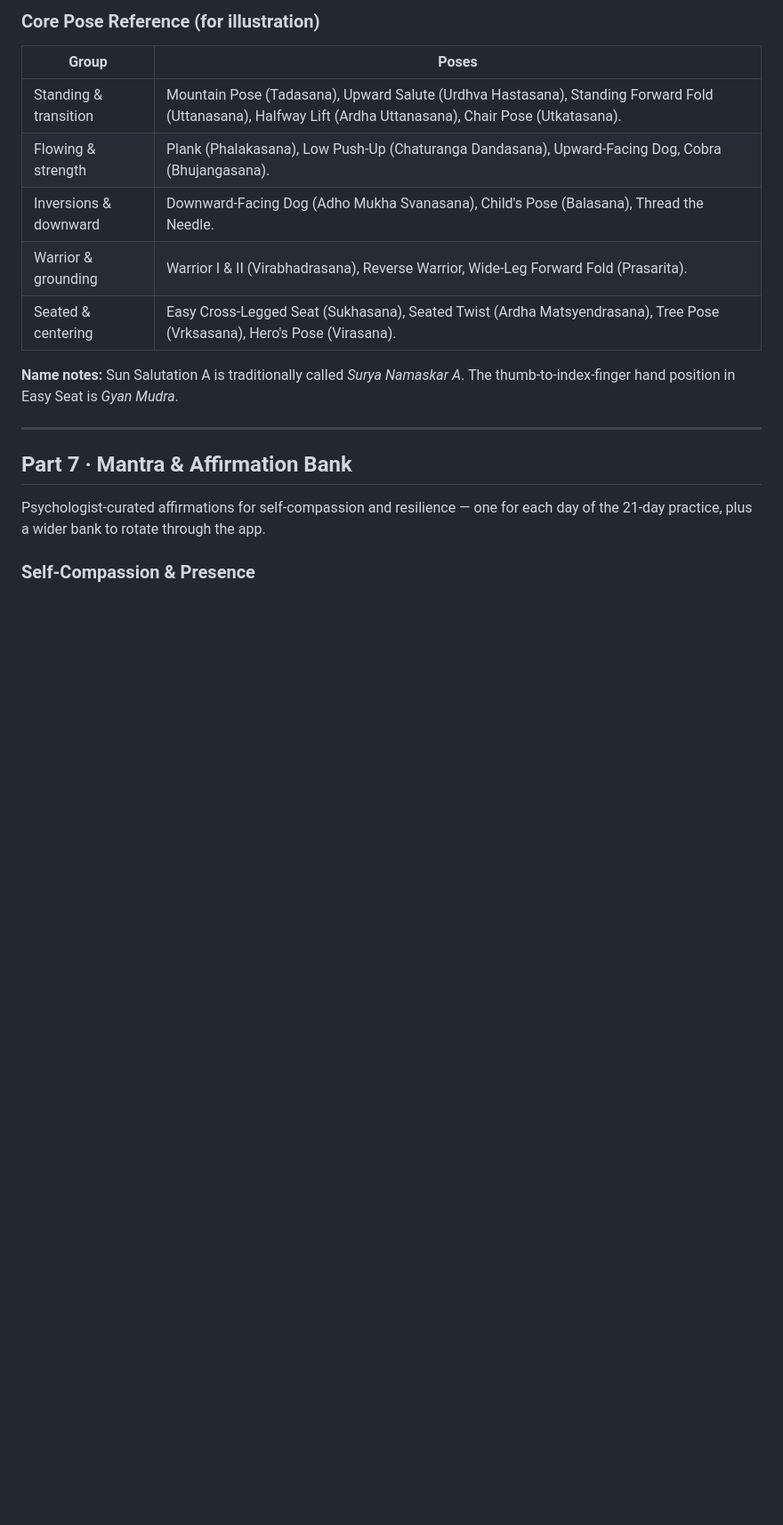
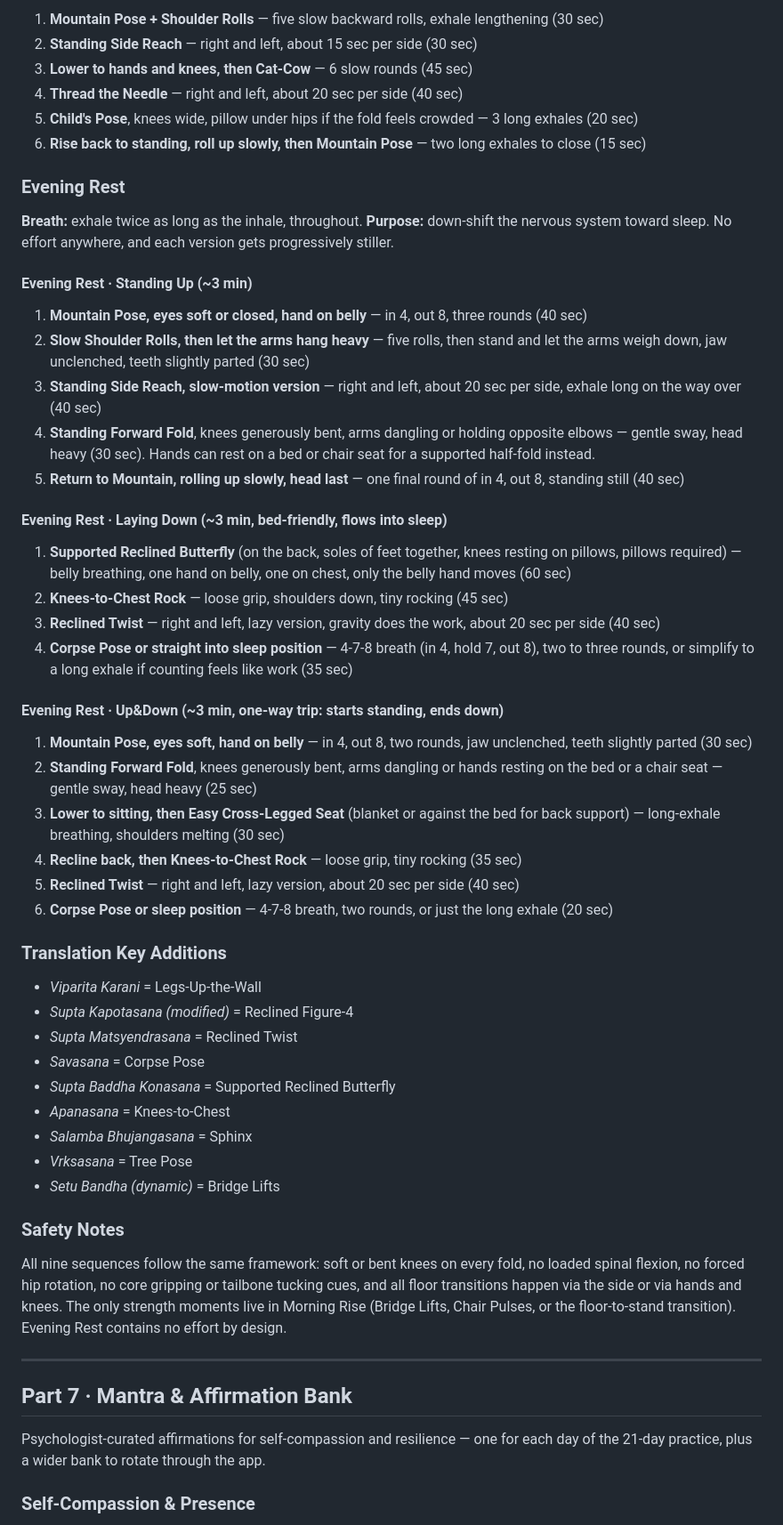
Before and after one commit to Raydar14/BE333, a Markdown page: docs/MASTER_MANUAL.md, the part around one of its changes. Shown at 89% size. Rendered like a GitHub page; blank space fills up the shorter version.

```diff
--- a/docs/MASTER_MANUAL.md
+++ b/docs/MASTER_MANUAL.md
@@ -608,15 +601,54 @@ For clarity, calm, and energy. These short flows complete in three minutes or le
 
-### Core Pose Reference (for illustration)
+1. **Mountain Pose + Shoulder Rolls** — five slow backward rolls, exhale lengthening (30 sec)
+2. **Standing Side Reach** — right and left, about 15 sec per side (30 sec)
+3. **Lower to hands and knees, then Cat-Cow** — 6 slow rounds (45 sec)
+4. **Thread the Needle** — right and left, about 20 sec per side (40 sec)
+5. **Child's Pose**, knees wide, pillow under hips if the fold feels crowded — 3 long exhales (20 sec)
+6. **Rise back to standing, roll up slowly, then Mountain Pose** — two long exhales to close (15 sec)
 
-| Group | Poses |
-|---|---|
-| Standing & transition | Mountain Pose (Tadasana), Upward Salute (Urdhva Hastasana), Standing Forward Fold (Uttanasana), Halfway Lift (Ardha Uttanasana), Chair Pose (Utkatasana). |
-| Flowing & strength | Plank (Phalakasana), Low Push-Up (Chaturanga Dandasana), Upward-Facing Dog, Cobra (Bhujangasana). |
-| Inversions & downward | Downward-Facing Dog (Adho Mukha Svanasana), Child's Pose (Balasana), Thread the Needle. |
-| Warrior & grounding | Warrior I & II (Virabhadrasana), Reverse Warrior, Wide-Leg Forward Fold (Prasarita). |
-| Seated & centering | Easy Cross-Legged Seat (Sukhasana), Seated Twist (Ardha Matsyendrasana), Tree Pose (Vrksasana), Hero's Pose (Virasana). |
+### Evening Rest
 
-**Name notes:** Sun Salutation A is traditionally called *Surya Namaskar A*. The thumb-to-index-finger hand position in Easy Seat is *Gyan Mudra*.
+**Breath:** exhale twice as long as the inhale, throughout. **Purpose:** down-shift the nervous system toward sleep. No effort anywhere, and each version gets progressively stiller.
+
+#### Evening Rest · Standing Up (~3 min)
+
+1. **Mountain Pose, eyes soft or closed, hand on belly** — in 4, out 8, three rounds (40 sec)
+2. **Slow Shoulder Rolls, then let the arms hang heavy** — five rolls, then stand and let the arms weigh down, jaw unclenched, teeth slightly parted (30 sec)
+3. **Standing Side Reach, slow-motion version** — right and left, about 20 sec per side, exhale long on the way over (40 sec)
+4. **Standing Forward Fold**, knees generously bent, arms dangling or holding opposite elbows — gentle sway, head heavy (30 sec). Hands can rest on a bed or chair seat for a supported half-fold instead.
+5. **Return to Mountain, rolling up slowly, head last** — one final round of in 4, out 8, standing still (40 sec)
+
+#### Evening Rest · Laying Down (~3 min, bed-friendly, flows into sleep)
+
+1. **Supported Reclined Butterfly** (on the back, soles of feet together, knees resting on pillows, pillows required) — belly breathing, one hand on belly, one on chest, only the belly hand moves (60 sec)
+2. **Knees-to-Chest Rock** — loose grip, shoulders down, tiny rocking (45 sec)
+3. **Reclined Twist** — right and left, lazy version, gravity does the work, about 20 sec per side (40 sec)
+4. **Corpse Pose or straight into sleep position** — 4-7-8 breath (in 4, hold 7, out 8), two to three rounds, or simplify to a long exhale if counting feels like work (35 sec)
+
+#### Evening Rest · Up&Down (~3 min, one-way trip: starts standing, ends down)
+
+1. **Mountain Pose, eyes soft, hand on belly** — in 4, out 8, two rounds, jaw unclenched, teeth slightly parted (30 sec)
+2. **Standing Forward Fold**, knees generously bent, arms dangling or hands resting on the bed or a chair seat — gentle sway, head heavy (25 sec)
+3. **Lower to sitting, then Easy Cross-Legged Seat** (blanket or against the bed for back support) — long-exhale breathing, shoulders melting (30 sec)
+4. **Recline back, then Knees-to-Chest Rock** — loose grip, tiny rocking (35 sec)
+5. **Reclined Twist** — right and left, lazy version, about 20 sec per side (40 sec)
+6. **Corpse Pose or sleep position** — 4-7-8 breath, two rounds, or just the long exhale (20 sec)
+
+### Translation Key Additions
+
+- *Viparita Karani* = Legs-Up-the-Wall
+- *Supta Kapotasana (modified)* = Reclined Figure-4
+- *Supta Matsyendrasana* = Reclined Twist
+- *Savasana* = Corpse Pose
+- *Supta Baddha Konasana* = Supported Reclined Butterfly
+- *Apanasana* = Knees-to-Chest
+- *Salamba Bhujangasana* = Sphinx
+- *Vrksasana* = Tree Pose
+- *Setu Bandha (dynamic)* = Bridge Lifts
+
+### Safety Notes
+
+All nine sequences follow the same framework: soft or bent knees on every fold, no loaded spinal flexion, no forced hip rotation, no core gripping or tailbone tucking cues, and all floor transitions happen via the side or via hands and knees. The only strength moments live in Morning Rise (Bridge Lifts, Chair Pulses, or the floor-to-stand transition). Evening Rest contains no effort by design.
 
 ---
 
```
Also changed, not shown: other parts of docs/MASTER_MANUAL.md (+40 -47 lines).
